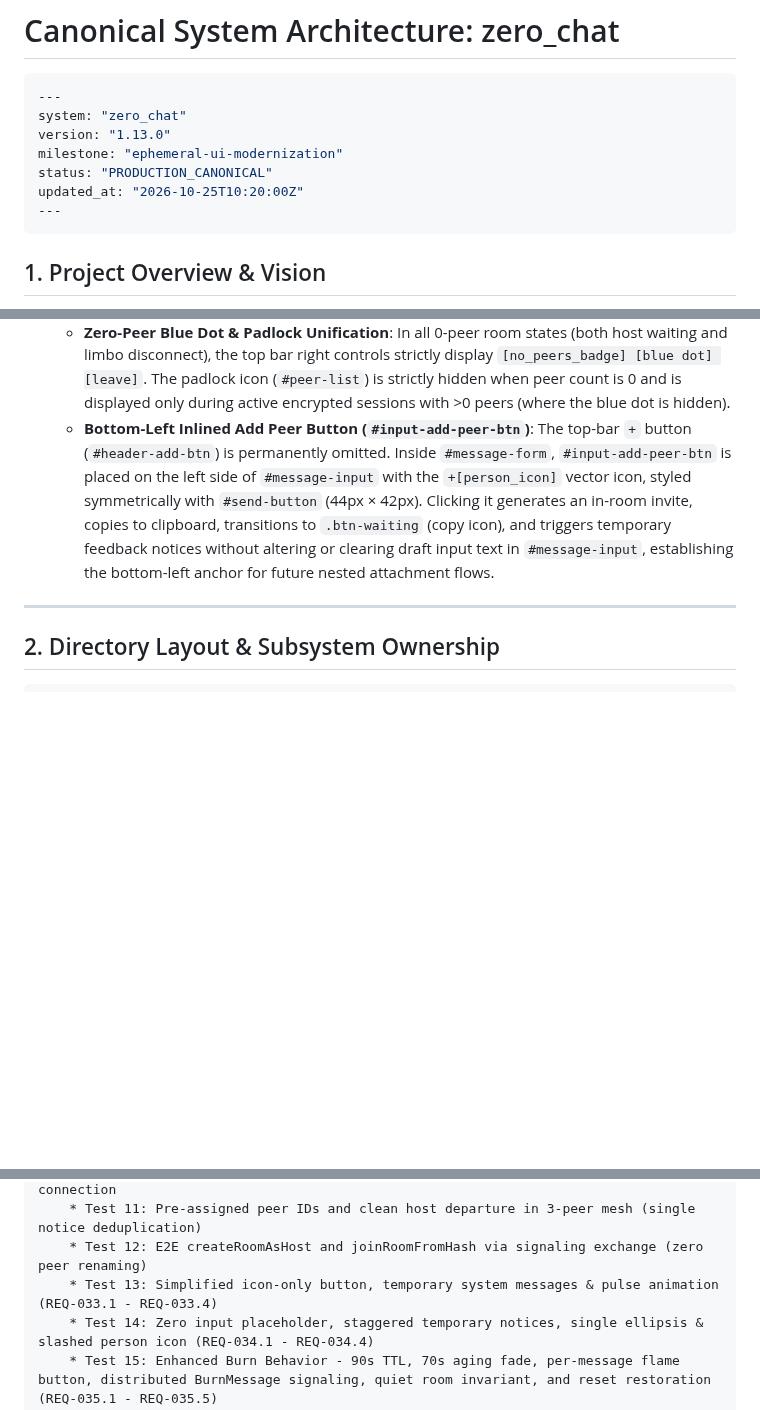
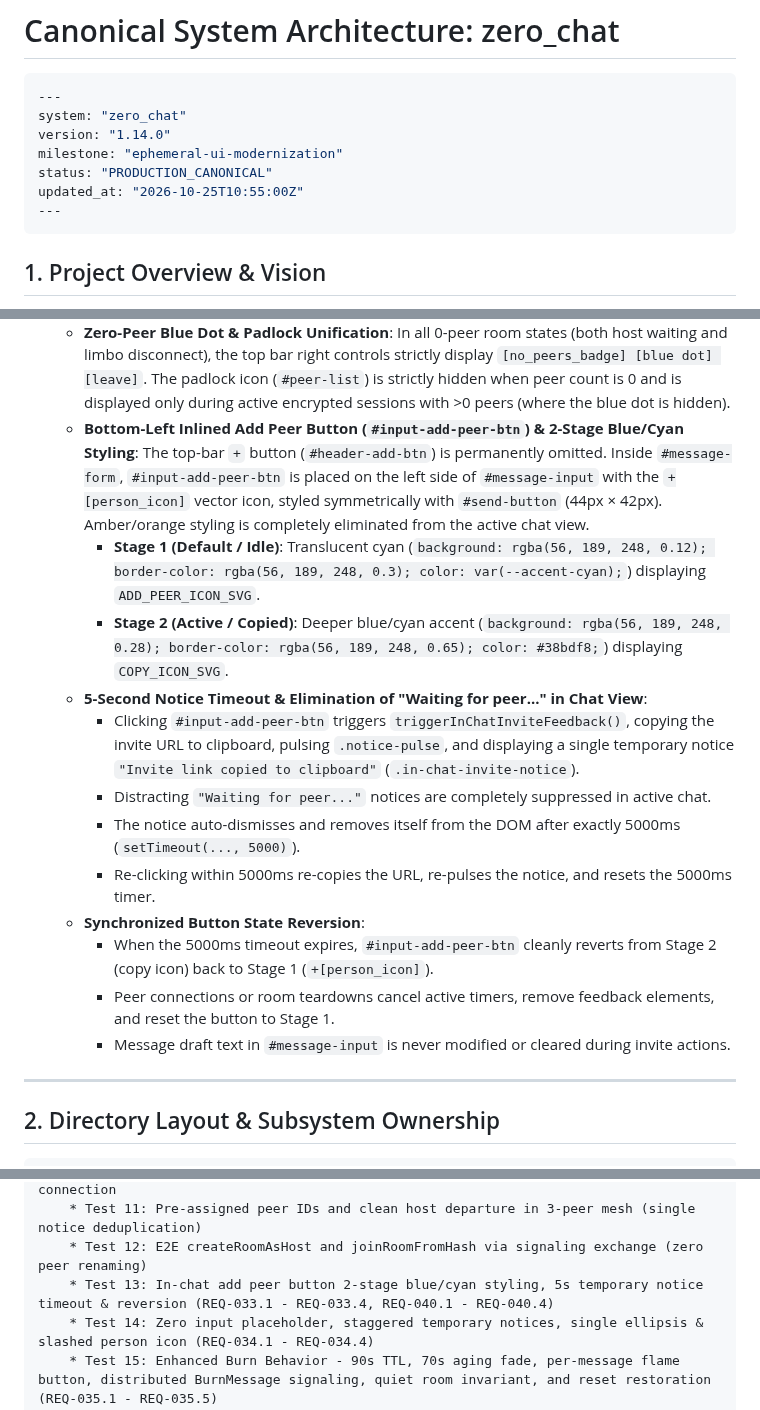
Before and after one commit to MACourtney7/zero-chat, a Markdown page: openspec/specs/overview.md, 3 parts joined by grey strips. GitHub-like rendering; blank space fills up the shorter version.

Commit message:
chore(spec): reconcile canonical specs and archive ticket-040

````diff
--- a/openspec/specs/overview.md
+++ b/openspec/specs/overview.md
@@ -3,10 +3,10 @@
 ```yaml
 ---
 system: "zero_chat"
-version: "1.13.0"
+version: "1.14.0"
 milestone: "ephemeral-ui-modernization"
 status: "PRODUCTION_CANONICAL"
-updated_at: "2026-10-25T10:20:00Z"
+updated_at: "2026-10-25T10:55:00Z"
 ---
 ```
 
@@ -75,7 +75,18 @@ updated_at: "2026-10-25T10:20:00Z"
     - **Clean Home View Top Bar**: In Home view (`!inRoom` / `resetToHome()`), the top bar renders strictly the brand logo (`<span class="brand-icon">0</span>`) and domain name on the left. All right-side controls and status badges (`#peer-count`, `#idle-status-capsule`, `#peer-list`, and `#header-leave-btn`) are completely hidden.
     - **Zero-Peer Slashed Badge Invariant**: When in an active room session with 0 connected peers (`inRoom && openPeerCount === 0`, e.g. host waiting, limbo disconnect, or join failure), `#peer-count` renders `SLASHED_PERSON_ICON_SVG` (`[no_peers_badge]`) instead of numeric `"0"`. When peers > 0, `#peer-count` renders numeric count strings (`"1"`, `"2"`...).
     - **Zero-Peer Blue Dot & Padlock Unification**: In all 0-peer room states (both host waiting and limbo disconnect), the top bar right controls strictly display `[no_peers_badge] [blue dot] [leave]`. The padlock icon (`#peer-list`) is strictly hidden when peer count is 0 and is displayed only during active encrypted sessions with >0 peers (where the blue dot is hidden).
-    - **Bottom-Left Inlined Add Peer Button (`#input-add-peer-btn`)**: The top-bar `+` button (`#header-add-btn`) is permanently omitted. Inside `#message-form`, `#input-add-peer-btn` is placed on the left side of `#message-input` with the `+[person_icon]` vector icon, styled symmetrically with `#send-button` (44px × 42px). Clicking it generates an in-room invite, copies to clipboard, transitions to `.btn-waiting` (copy icon), and triggers temporary feedback notices without altering or clearing draft input text in `#message-input`, establishing the bottom-left anchor for future nested attachment flows.
+    - **Bottom-Left Inlined Add Peer Button (`#input-add-peer-btn`) & 2-Stage Blue/Cyan Styling**: The top-bar `+` button (`#header-add-btn`) is permanently omitted. Inside `#message-form`, `#input-add-peer-btn` is placed on the left side of `#message-input` with the `+[person_icon]` vector icon, styled symmetrically with `#send-button` (44px × 42px). Amber/orange styling is completely eliminated from the active chat view.
+      - **Stage 1 (Default / Idle)**: Translucent cyan (`background: rgba(56, 189, 248, 0.12); border-color: rgba(56, 189, 248, 0.3); color: var(--accent-cyan);`) displaying `ADD_PEER_ICON_SVG`.
+      - **Stage 2 (Active / Copied)**: Deeper blue/cyan accent (`background: rgba(56, 189, 248, 0.28); border-color: rgba(56, 189, 248, 0.65); color: #38bdf8;`) displaying `COPY_ICON_SVG`.
+    - **5-Second Notice Timeout & Elimination of "Waiting for peer..." in Chat View**:
+      - Clicking `#input-add-peer-btn` triggers `triggerInChatInviteFeedback()`, copying the invite URL to clipboard, pulsing `.notice-pulse`, and displaying a single temporary notice `"Invite link copied to clipboard"` (`.in-chat-invite-notice`).
+      - Distracting `"Waiting for peer..."` notices are completely suppressed in active chat.
+      - The notice auto-dismisses and removes itself from the DOM after exactly 5000ms (`setTimeout(..., 5000)`).
+      - Re-clicking within 5000ms re-copies the URL, re-pulses the notice, and resets the 5000ms timer.
+    - **Synchronized Button State Reversion**:
+      - When the 5000ms timeout expires, `#input-add-peer-btn` cleanly reverts from Stage 2 (copy icon) back to Stage 1 (`+[person_icon]`).
+      - Peer connections or room teardowns cancel active timers, remove feedback elements, and reset the button to Stage 1.
+      - Message draft text in `#message-input` is never modified or cleared during invite actions.
 
 ---
 
@@ -283,7 +294,7 @@ Browser Headless Test Suite (zero_client/tests/browser/run_test.sh):
     * Test 10: Scoped clearPendingInvite protects in-flight invite from secondary peer connection
     * Test 11: Pre-assigned peer IDs and clean host departure in 3-peer mesh (single notice deduplication)
     * Test 12: E2E createRoomAsHost and joinRoomFromHash via signaling exchange (zero peer renaming)
-    * Test 13: Simplified icon-only button, temporary system messages & pulse animation (REQ-033.1 - REQ-033.4)
+    * Test 13: In-chat add peer button 2-stage blue/cyan styling, 5s temporary notice timeout & reversion (REQ-033.1 - REQ-033.4, REQ-040.1 - REQ-040.4)
     * Test 14: Zero input placeholder, staggered temporary notices, single ellipsis & slashed person icon (REQ-034.1 - REQ-034.4)
     * Test 15: Enhanced Burn Behavior - 90s TTL, 70s aging fade, per-message flame button, distributed BurnMessage signaling, quiet room invariant, and reset restoration (REQ-035.1 - REQ-035.5)
     * Test 16: Limbo State Recovery - in-room plus button, two-stage copy morphing, staggered notices, 95s TTL immunity, peer reconnection, and zero whitespace ticking dots (REQ-036.1 - REQ-036.7)
````
Also changed, not shown: 2 other files.
